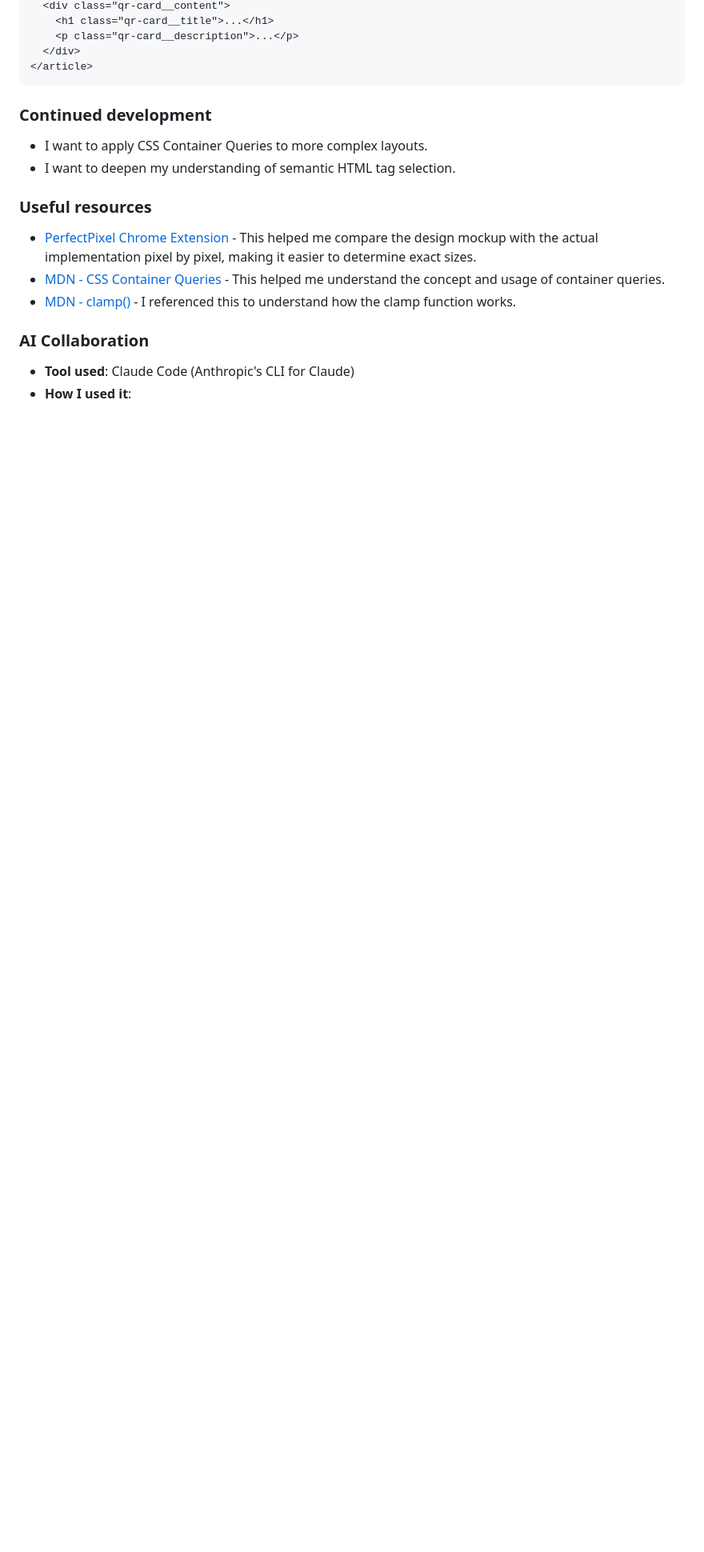
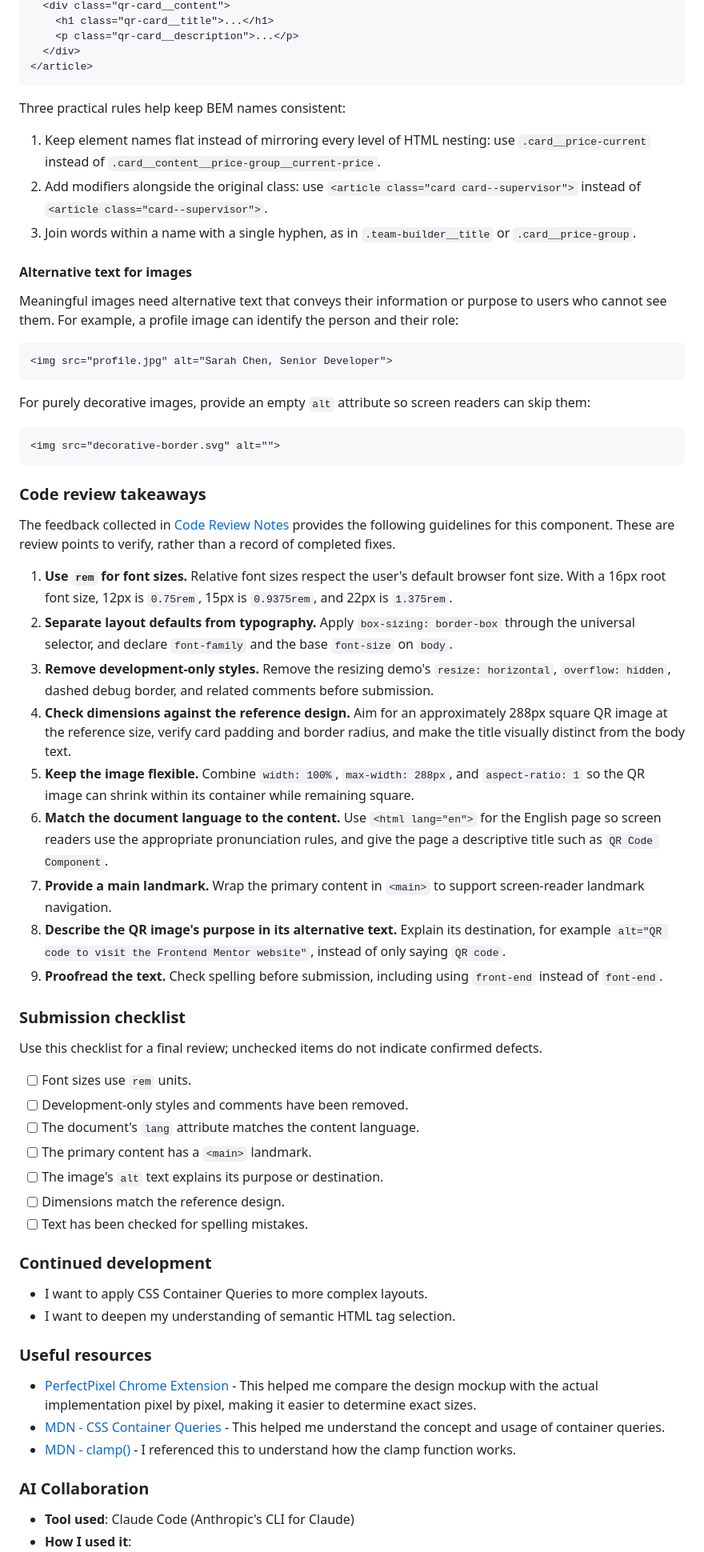
Before and after one commit to jonghwascript/qr-code-component-main, a Markdown page: README.md, the part around one of its changes. Shown at 80% size. GitHub-like rendering; blank space fills up the shorter version.

Commit message:
docs: incorporate review feedback and learning notes

````diff
--- a/README.md
+++ b/README.md
@@ -75,6 +83,52 @@ I applied the BEM methodology for class naming to clearly express the structure.
   </div>
 </article>
 ```
+
+Three practical rules help keep BEM names consistent:
+
+1. Keep element names flat instead of mirroring every level of HTML nesting: use `.card__price-current` instead of `.card__content__price-group__current-price`.
+2. Add modifiers alongside the original class: use `<article class="card card--supervisor">` instead of `<article class="card--supervisor">`.
+3. Join words within a name with a single hyphen, as in `.team-builder__title` or `.card__price-group`.
+
+#### Alternative text for images
+
+Meaningful images need alternative text that conveys their information or purpose to users who cannot see them. For example, a profile image can identify the person and their role:
+
+```html
+<img src="profile.jpg" alt="Sarah Chen, Senior Developer">
+```
+
+For purely decorative images, provide an empty `alt` attribute so screen readers can skip them:
+
+```html
+<img src="decorative-border.svg" alt="">
+```
+
+### Code review takeaways
+
+The feedback collected in [Code Review Notes](./doc/CODE_REVIEW_NOTES.md) provides the following guidelines for this component. These are review points to verify, rather than a record of completed fixes.
+
+1. **Use `rem` for font sizes.** Relative font sizes respect the user's default browser font size. With a 16px root font size, 12px is `0.75rem`, 15px is `0.9375rem`, and 22px is `1.375rem`.
+2. **Separate layout defaults from typography.** Apply `box-sizing: border-box` through the universal selector, and declare `font-family` and the base `font-size` on `body`.
+3. **Remove development-only styles.** Remove the resizing demo's `resize: horizontal`, `overflow: hidden`, dashed debug border, and related comments before submission.
+4. **Check dimensions against the reference design.** Aim for an approximately 288px square QR image at the reference size, verify card padding and border radius, and make the title visually distinct from the body text.
+5. **Keep the image flexible.** Combine `width: 100%`, `max-width: 288px`, and `aspect-ratio: 1` so the QR image can shrink within its container while remaining square.
+6. **Match the document language to the content.** Use `<html lang="en">` for the English page so screen readers use the appropriate pronunciation rules, and give the page a descriptive title such as `QR Code Component`.
+7. **Provide a main landmark.** Wrap the primary content in `<main>` to support screen-reader landmark navigation.
+8. **Describe the QR image's purpose in its alternative text.** Explain its destination, for example `alt="QR code to visit the Frontend Mentor website"`, instead of only saying `QR code`.
+9. **Proofread the text.** Check spelling before submission, including using `front-end` instead of `font-end`.
+
+### Submission checklist
+
+Use this checklist for a final review; unchecked items do not indicate confirmed defects.
+
+- [ ] Font sizes use `rem` units.
+- [ ] Development-only styles and comments have been removed.
+- [ ] The document's `lang` attribute matches the content language.
+- [ ] The primary content has a `<main>` landmark.
+- [ ] The image's `alt` text explains its purpose or destination.
+- [ ] Dimensions match the reference design.
+- [ ] Text has been checked for spelling mistakes.
 
 ### Continued development
 
````
Also changed, not shown: other parts of README.md (+9 -1 lines), doc/CODE_REVIEW_NOTES.md (added, +158 -0 lines), doc/LESSON.md (added, +44 -0 lines).
